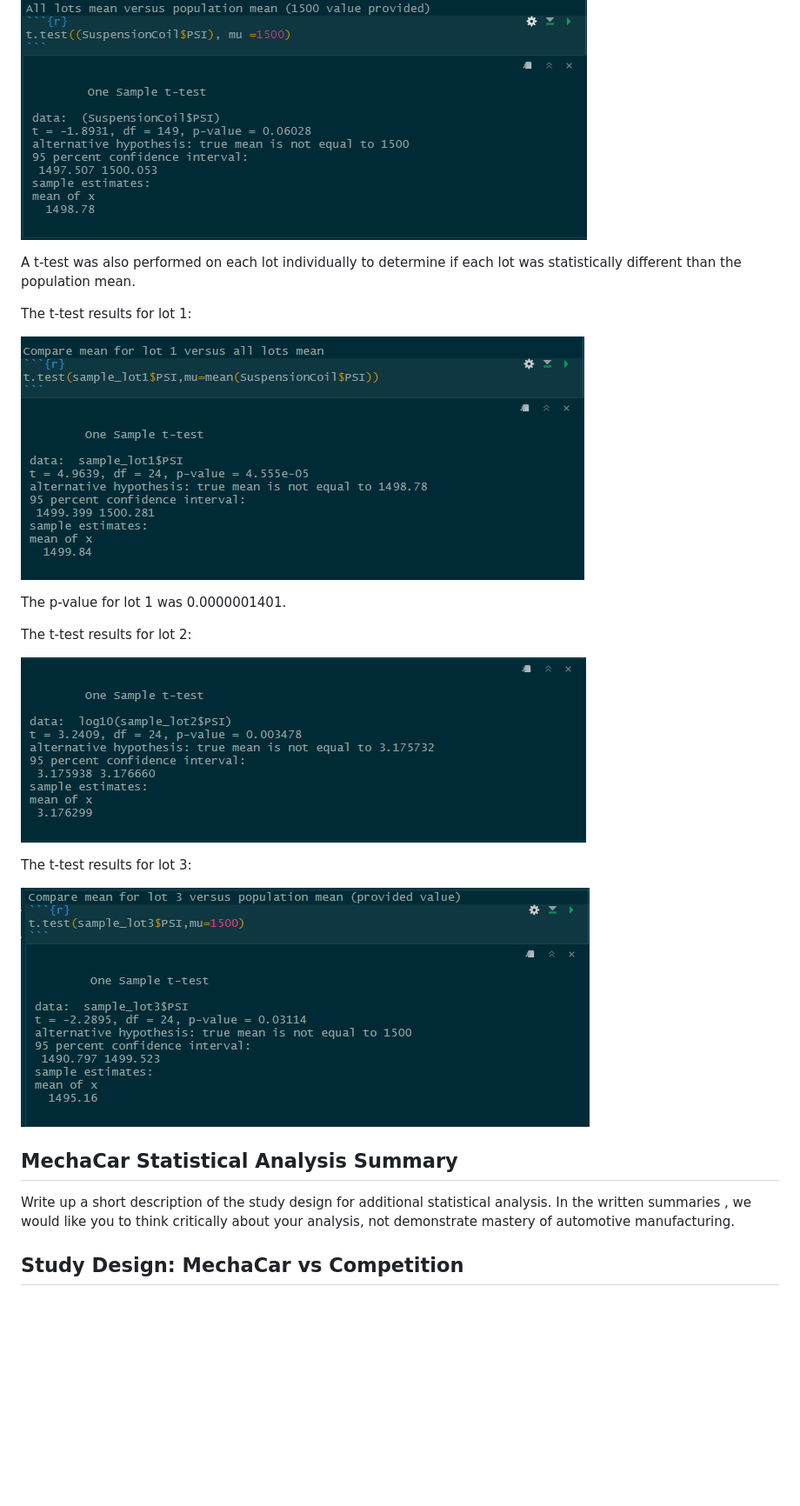
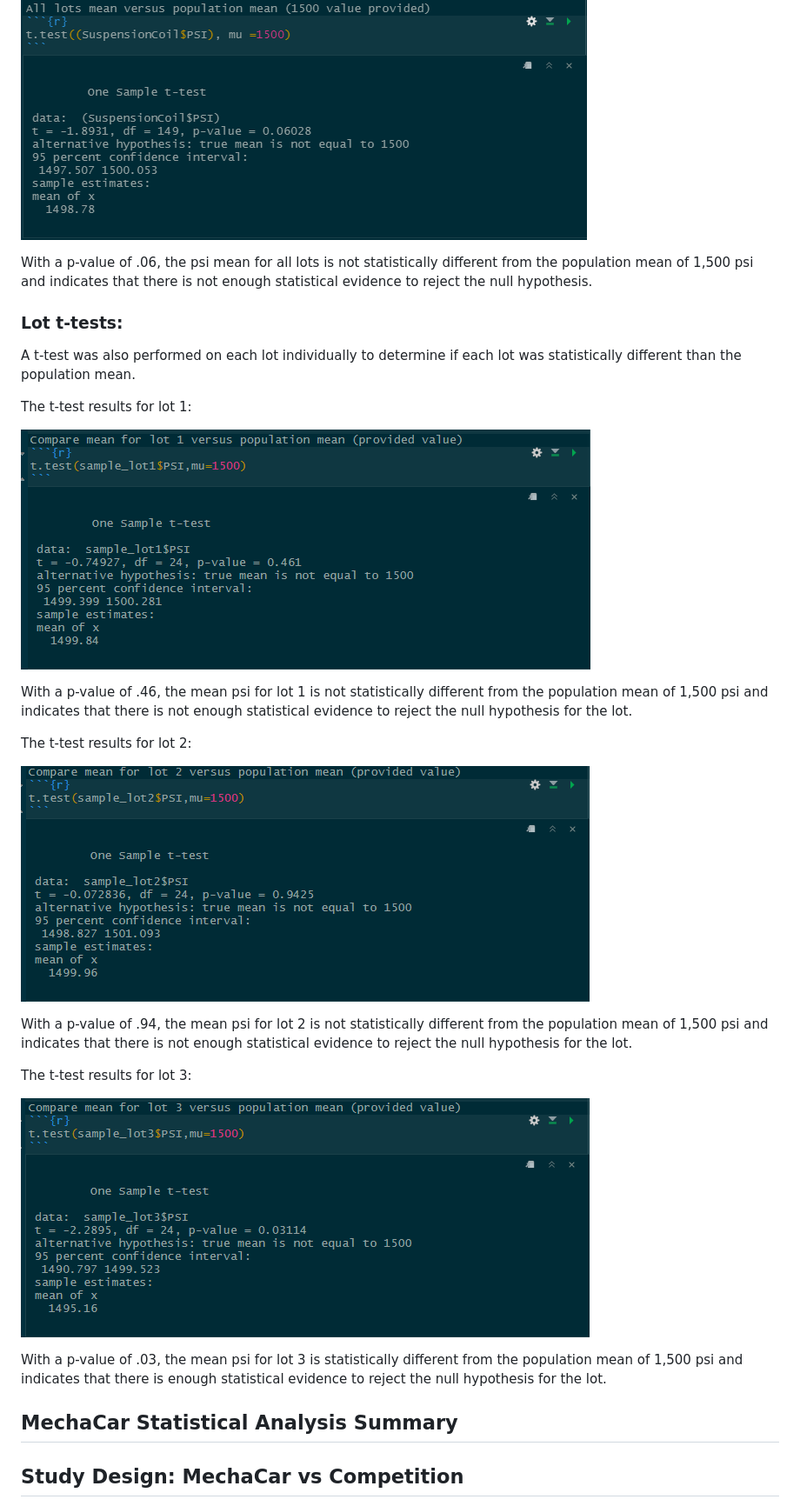
Before and after one commit to SueMottet/MechaCar_Statistical_Analysis, a Markdown page: README.md, the part around the change printed below. Shown: that part at 87% size. GitHub-like rendering; pictures changed too: resources/t_test_lot1_2_pop.png, resources/t_test_lot2_2_pop.png; blank space fills up the shorter version.

Commit message:
images and readme updates

```diff
--- a/README.md
+++ b/README.md
@@ -76,25 +76,31 @@ The t-test results for all manufacturing lots:
 
 ![t test summary image](/resources/t_test_all_2_pop.png)
 
+With a p-value of .06, the psi mean for all lots is not statistically different from the population mean of 1,500 psi and indicates that there is not enough statistical evidence to reject the null hypothesis.
+
+### Lot t-tests:
 A t-test was also performed on each lot individually to determine if each lot was statistically different than the population mean.
 
 The t-test results for lot 1:
 
 ![t test lot 1 image](/resources/t_test_lot1_2_pop.png)
 
-The p-value for lot 1 was 0.0000001401.
+With a p-value of .46, the mean psi for lot 1 is not statistically different from the population mean of 1,500 psi and indicates that there is not enough statistical evidence to reject the null hypothesis for the lot.
+
 
 The t-test results for lot 2:
 
 ![t test lot 2 image](/resources/t_test_lot2_2_pop.png)
 
+With a p-value of .94, the mean psi for lot 2 is not statistically different from the population mean of 1,500 psi and indicates that there is not enough statistical evidence to reject the null hypothesis for the lot.
+
 The t-test results for lot 3:
 
 ![t test lot 3 image](/resources/t_test_lot3_2_pop.png)
 
+With a p-value of .03, the mean psi for lot 3 is statistically different from the population mean of 1,500 psi and indicates that there is enough statistical evidence to reject the null hypothesis for the lot.
+
 ## MechaCar Statistical Analysis Summary
-Write up a short description of the study design for additional statistical analysis. In the written summaries
-, we would like you to think critically about your analysis, not demonstrate mastery of automotive manufacturing.
 
 ## Study Design: MechaCar vs Competition
 MechaCar could perform an ANOVA test to compare the MechaCar to its competition: cost, city and highway fuel efficiency, horse power, safety rating, maintenance cost.
```
Also changed, not shown: other parts of README.md (+3 -3 lines).
